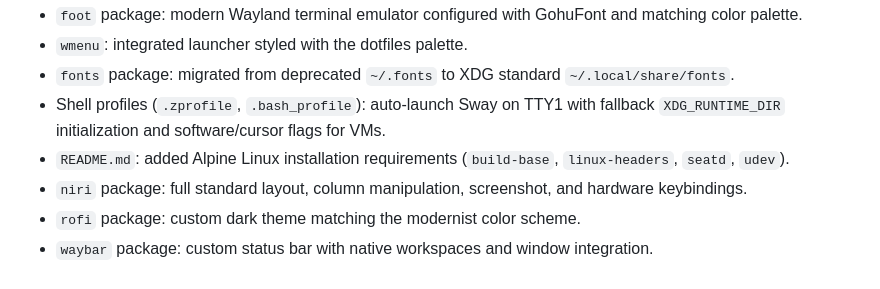
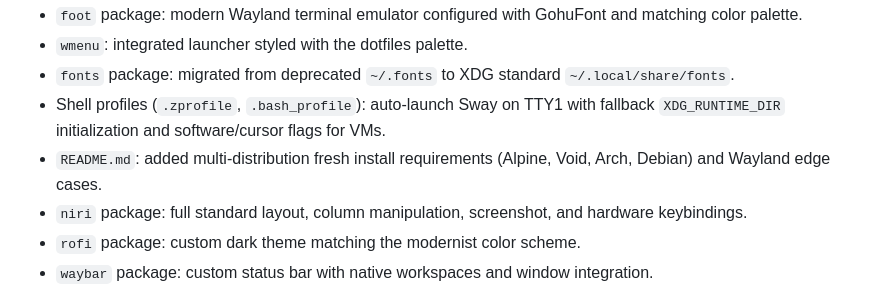
Before and after one commit to saravenpi/dotfiles, a Markdown page: CHANGELOG.md, the part around the change. GitHub-like rendering.

Commit message:
docs: update requirements with multi-distro fresh install guide

```diff
--- a/CHANGELOG.md
+++ b/CHANGELOG.md
@@ -14,7 +14,7 @@ adheres to [Semantic Versioning](https://semver.org/spec/v2.0.0.html).
 - `wmenu`: integrated launcher styled with the dotfiles palette.
 - `fonts` package: migrated from deprecated `~/.fonts` to XDG standard `~/.local/share/fonts`.
 - Shell profiles (`.zprofile`, `.bash_profile`): auto-launch Sway on TTY1 with fallback `XDG_RUNTIME_DIR` initialization and software/cursor flags for VMs.
-- `README.md`: added Alpine Linux installation requirements (`build-base`, `linux-headers`, `seatd`, `udev`).
+- `README.md`: added multi-distribution fresh install requirements (Alpine, Void, Arch, Debian) and Wayland edge cases.
 - `niri` package: full standard layout, column manipulation, screenshot, and hardware keybindings.
 - `rofi` package: custom dark theme matching the modernist color scheme.
 - `waybar` package: custom status bar with native workspaces and window integration.
```
Also changed, not shown: 1 other file.
